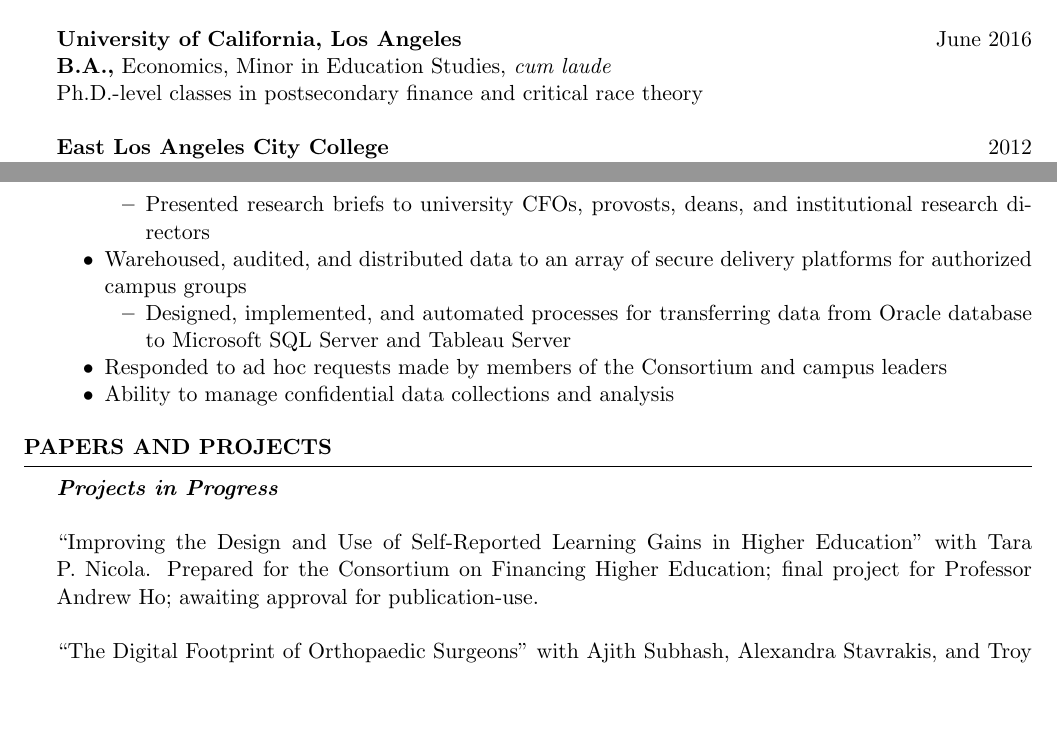
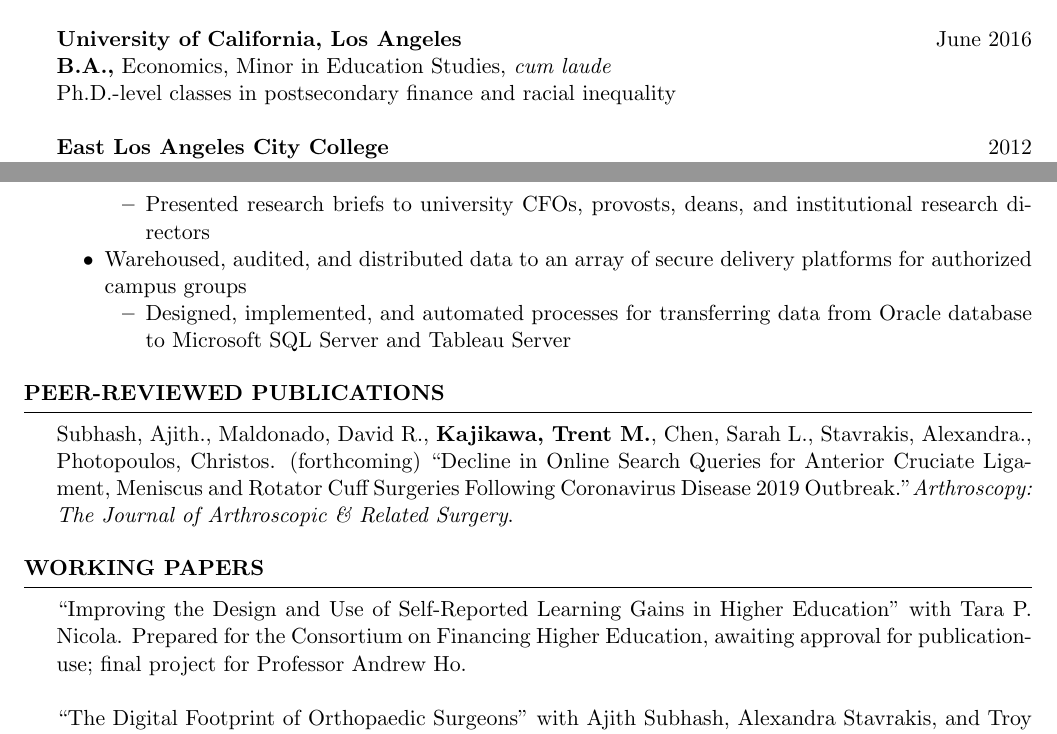
Before and after one commit to tkajikawa/cv, a LaTeX CV (cv0.tex): two parts of pages 1 and 2 of 2, joined at a grey line, cut so that both start at the same text, the shorter picture padded with empty space. Compiled offline with pdfLaTeX.

Commit message:
update cv with forthcoming article

```diff
--- a/cv0.tex
+++ b/cv0.tex
@@ -39,7 +39,7 @@
 \\
 {\bf University of California, Los Angeles} \hfill June 2016
 \\ {\bf B.A.,} Economics, Minor in Education Studies, {\em cum laude}
-\\ Ph.D.-level classes in postsecondary finance and critical race theory
+\\ Ph.D.-level classes in postsecondary finance and racial inequality
 \\
 \\
 {\bf East Los Angeles City College} \hfill 2012
@@ -94,25 +94,28 @@
         \item Designed, implemented, and automated processes for transferring data
         from Oracle database to Microsoft SQL Server and Tableau Server
     \end{itemize}
-    \item Responded to ad hoc requests made by members of the Consortium and campus leaders
-    \item Ability to manage confidential data collections and analysis
     \end{itemize}
 
 %--copy and paste this region  if you need more--
     \end{rSection}
 
 %----------------------------------------------------------------------------------------
-%	Papers and Projects
+%	Peer-Reviewd Publications
 %----------------------------------------------------------------------------------------
-\begin{rSection}{Papers and Projects}
-    %--copy and paste this region  if you need more--
-    {\bf \em Projects in Progress}
-    \\
-    \\ {``Improving the Design and Use of Self-Reported Learning Gains in Higher Education" with Tara P. Nicola. Prepared for the Consortium on Financing Higher Education;
-    final project for Professor Andrew Ho; awaiting approval for publication-use.}
+\begin{rSection}{Peer-Reviewed Publications}
+{Subhash, Ajith., Maldonado, David R., \textbf{Kajikawa, Trent M.}, Chen, Sarah L., Stavrakis, Alexandra., Photopoulos, Christos. (forthcoming) ``Decline in Online Search Queries for Anterior Cruciate Ligament, Meniscus and
+Rotator Cuff Surgeries Following Coronavirus Disease 2019 Outbreak.''\emph{Arthroscopy: The Journal of Arthroscopic \& Related Surgery}.}
+
+    \end{rSection}
+
+%----------------------------------------------------------------------------------------
+%	Working Papers
+%----------------------------------------------------------------------------------------
+\begin{rSection}{Working Papers}
+    {``Improving the Design and Use of Self-Reported Learning Gains in Higher Education" with Tara P. Nicola. Prepared for the Consortium on Financing Higher Education, awaiting approval for publication-use;
+    final project for Professor Andrew Ho.}
     \\
     \\ {``The Digital Footprint of Orthopaedic Surgeons" with Ajith Subhash, Alexandra Stavrakis, and Troy Sekimura. Submitted to American Academy of Orthopaedic Surgeons Conference.}
-    \\
     %--copy and paste this region  if you need more--
         \end{rSection}
 
```
Also changed, not shown: cv0.pdf, 6 other files.
